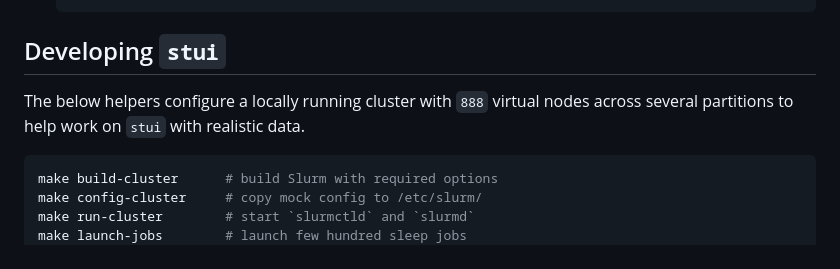
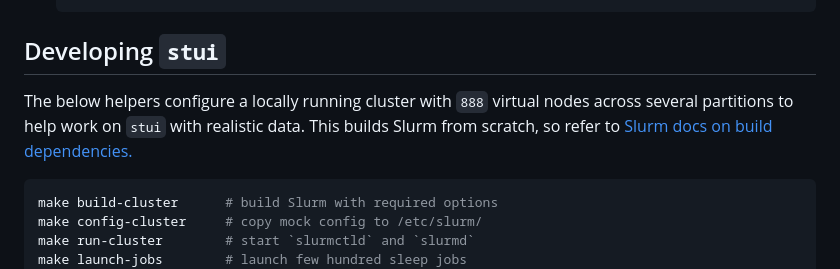
Before and after one commit to Antvirf/stui, a Markdown page: README.md, the part around the change. Drawn GitHub-style.

Commit message:
docs: add build-time requirements

````diff
--- a/README.md
+++ b/README.md
@@ -100,7 +100,7 @@ sudo mv ~/go/bin/stui /usr/bin
 
 ## Developing `stui`
 
-The below helpers configure a locally running cluster with `888` virtual nodes across several partitions to help work on `stui` with realistic data.
+The below helpers configure a locally running cluster with `888` virtual nodes across several partitions to help work on `stui` with realistic data. This builds Slurm from scratch, so refer to [Slurm docs on build dependencies.](https://slurm.schedmd.com/quickstart_admin.html#manual_build)
 
 ```bash
 make build-cluster      # build Slurm with required options
````
